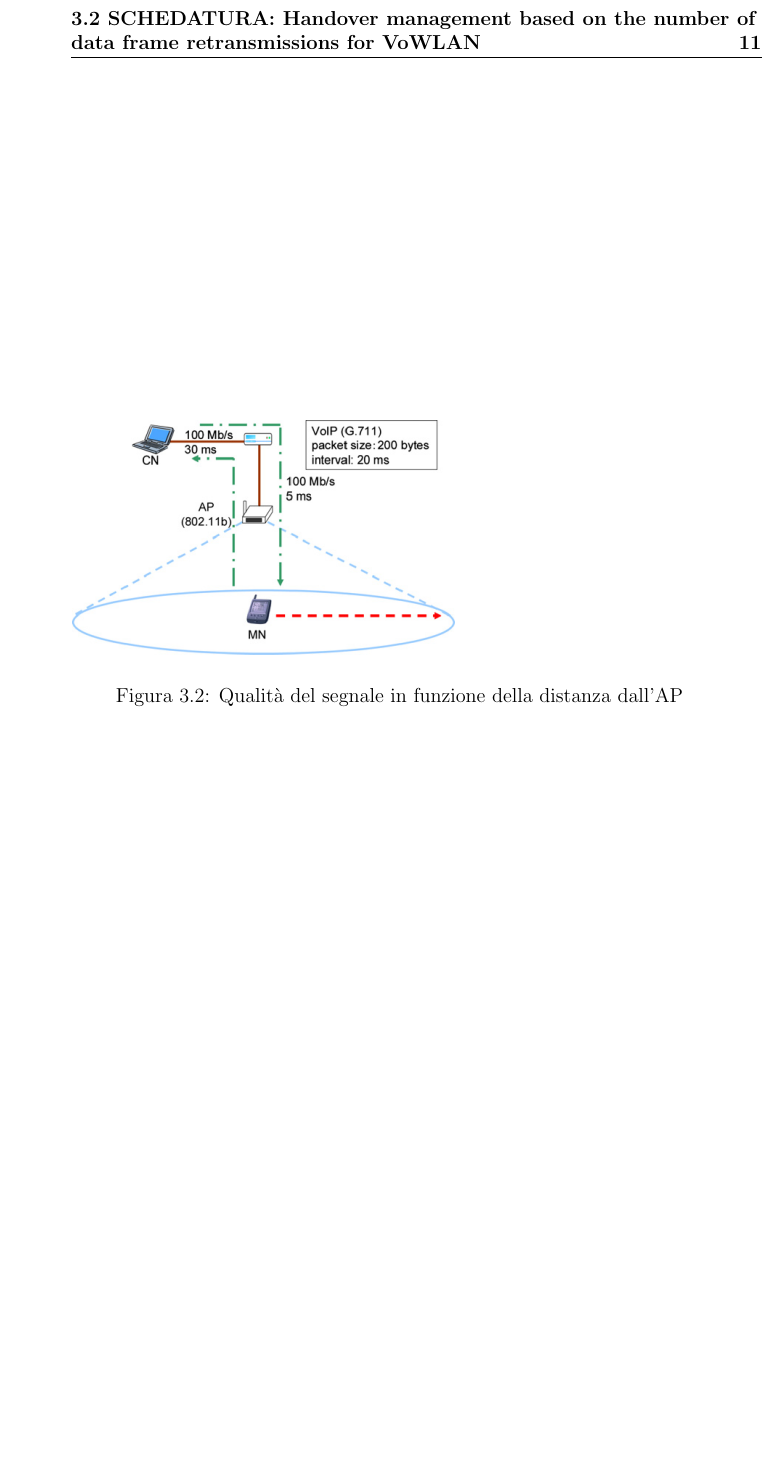
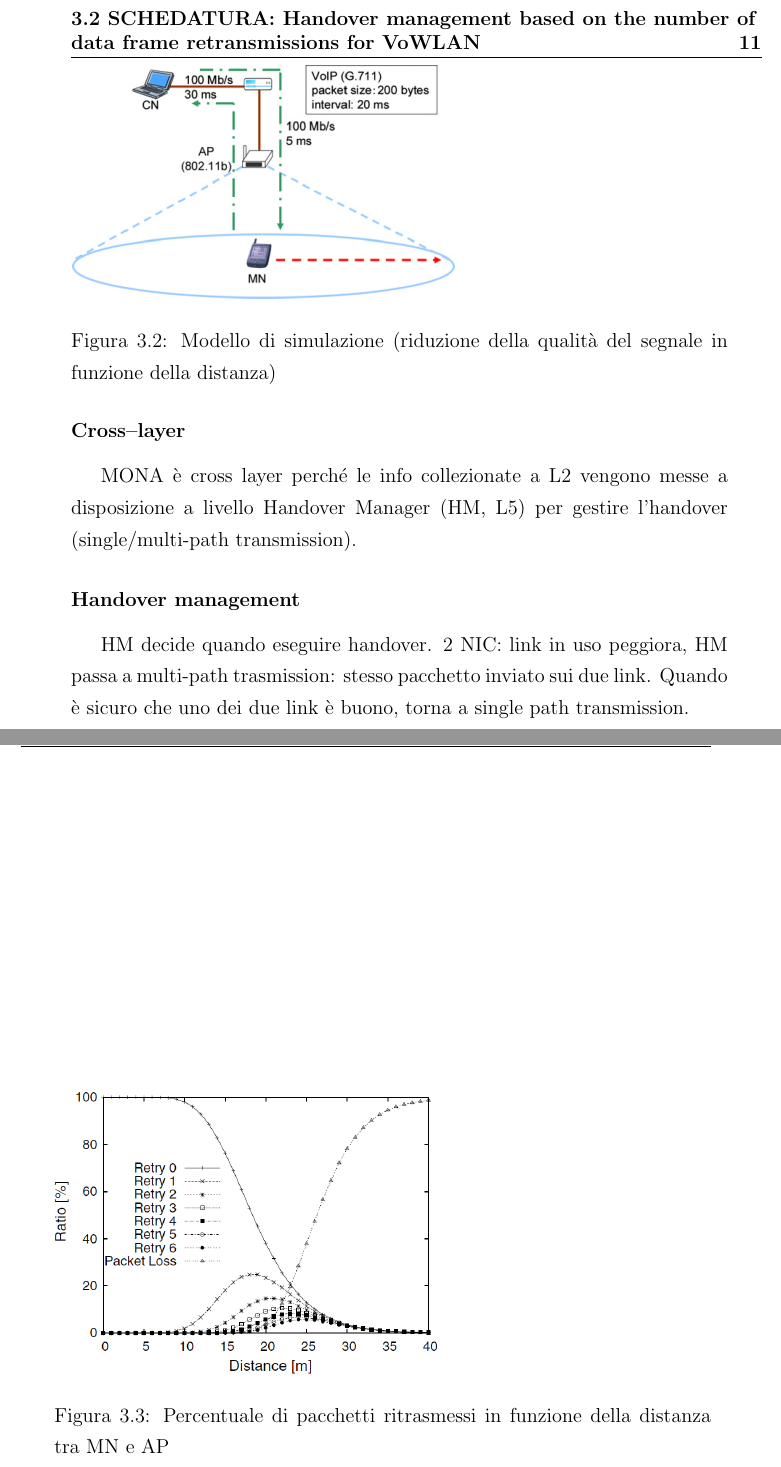
Before and after one commit to rjack/tesi-triennale, a LaTeX book (src/tesi.tex): part of page 23 of 34 before the commit and two parts of pages 23 and 24 of 34 after it, the two joined at a grey line, cut so that both start at the same text, the shorter picture padded with empty space. Compiled offline with pdfLaTeX.

Commit message:
Continua schedatura

```diff
--- a/src/tesi.tex
+++ b/src/tesi.tex
@@ -505,9 +505,14 @@ metrica scelta.
 
 \begin{figure}[h]
 \includegraphics[width=8cm]{img/mona-distance-signal-strength-simulation}
-\caption{Qualità del segnale in funzione della distanza dall'AP}
+\caption{Modello di simulazione (riduzione della qualità del segnale
+  in funzione della distanza)}
 \label{fig:mona-distance-signal-strength-simulation}
 \end{figure}
 
 Simulazione: signal strenght vs. frame retransmission.
 
+\begin{figure}[h]
+\includegraphics[width=8cm]{img/mona-packet-loss-distance}
+\caption{Percentuale di pacchetti ritrasmessi in funzione della
+  distanza tra MN e AP}
@@ -514,3 +533,14 @@ Simulazione: signal strenght vs. frame retransmission.
+\subsubsection{Cross--layer}
+MONA è cross layer perché le info collezionate a L2 vengono messe a
+disposizione a livello Handover Manager (HM, L5) per gestire
+l'handover (single/multi-path transmission).
+
+\subsubsection{Handover management}
+
+HM decide quando eseguire handover. 2 NIC: link in uso peggiora, HM
+passa a multi-path trasmission: stesso pacchetto inviato sui due
+link. Quando è sicuro che uno dei due link è buono, torna a single
+path transmission.
 
 \clearpage{\pagestyle{empty}\cleardoublepage}
 
```
Also changed, not shown: src/tesi.tex (16 more changed lines).
